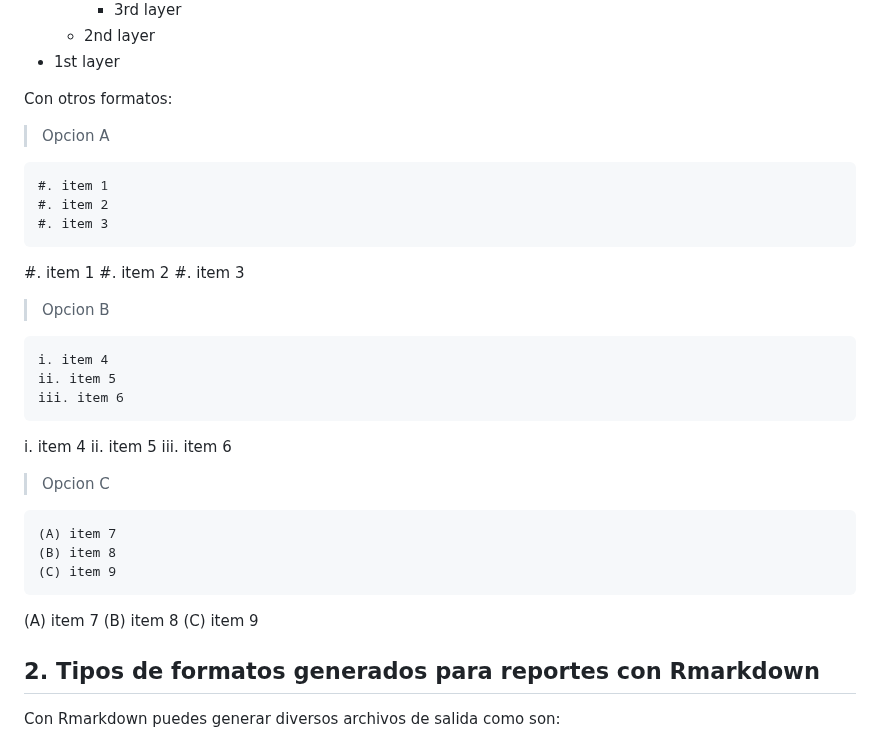
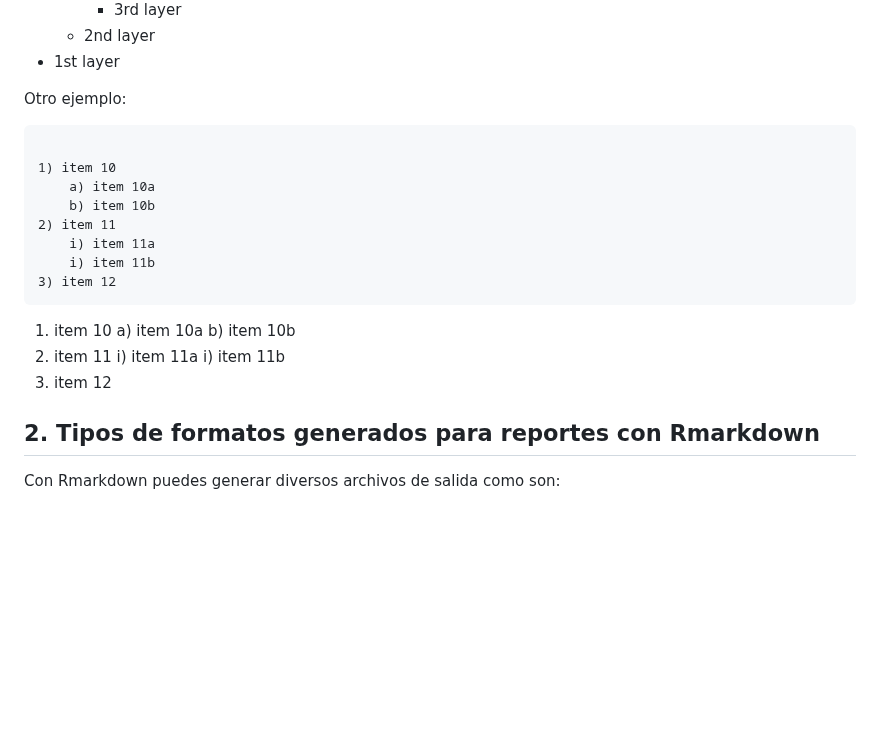
Before and after one commit to EveliaCoss/RNAseq_classFEB2023, a Markdown page: Rmarkdown/README.md, the part around the change. Drawn GitHub-style; blank space fills up the shorter version.

````diff
--- a/Rmarkdown/README.md
+++ b/Rmarkdown/README.md
@@ -115,42 +115,28 @@ Compleja:
     - 2nd layer
 * 1st layer
 
-Con otros formatos:
-
-> Opcion A
+Otro ejemplo:
 
 ```
-#. item 1
-#. item 2
-#. item 3
-```
-#. item 1
-#. item 2
-#. item 3
 
-> Opcion B
-
-```
-i. item 4
-ii. item 5
-iii. item 6
+1) item 10
+    a) item 10a
+    b) item 10b
+2) item 11
+    i) item 11a
+    i) item 11b
+3) item 12
 ```
 
-i. item 4
-ii. item 5
-iii. item 6
+1) item 10
+    a) item 10a
+    b) item 10b
+2) item 11
+    i) item 11a
+    i) item 11b
+3) item 12
 
-> Opcion C
 
-```
-(A) item 7
-(B) item 8
-(C) item 9
-```
-
-(A) item 7
-(B) item 8
-(C) item 9
 
 ## 2. Tipos de formatos generados para reportes con Rmarkdown <a name="formatos"></a>
 
````
